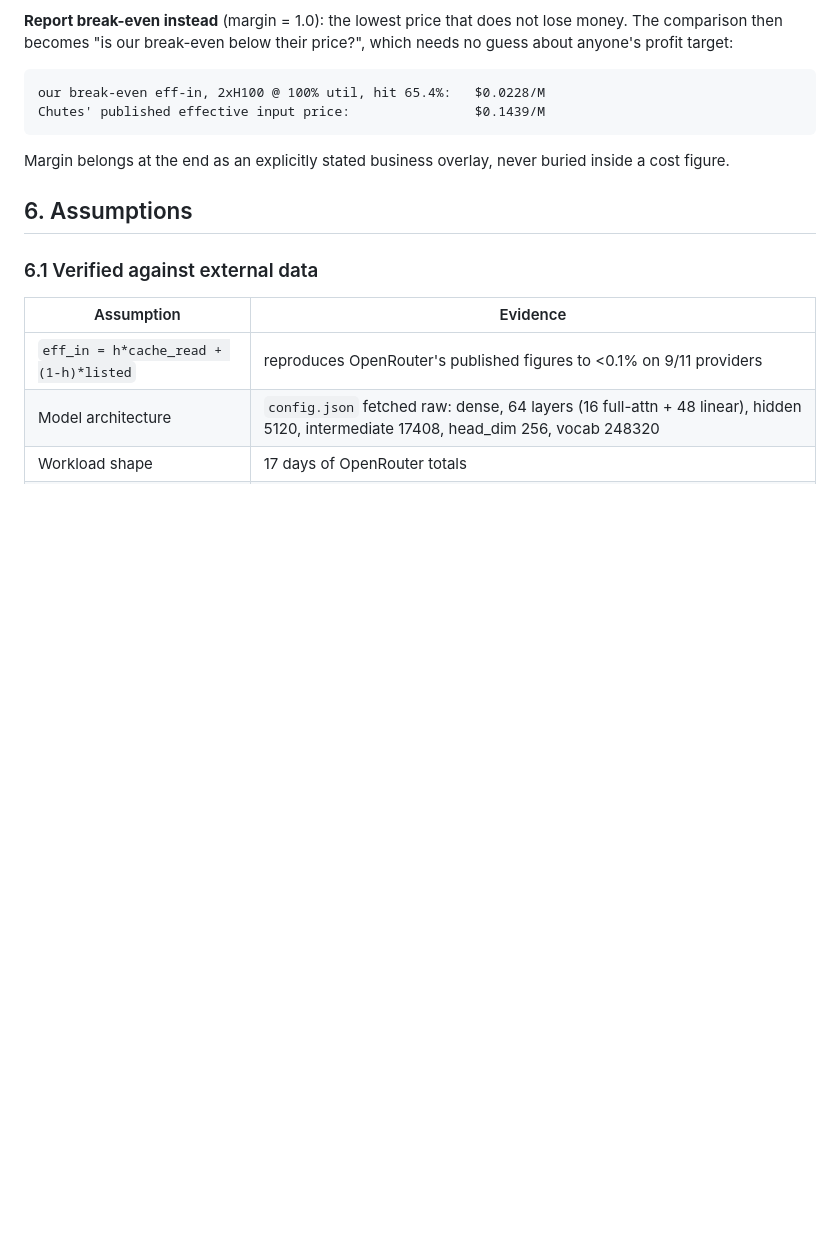
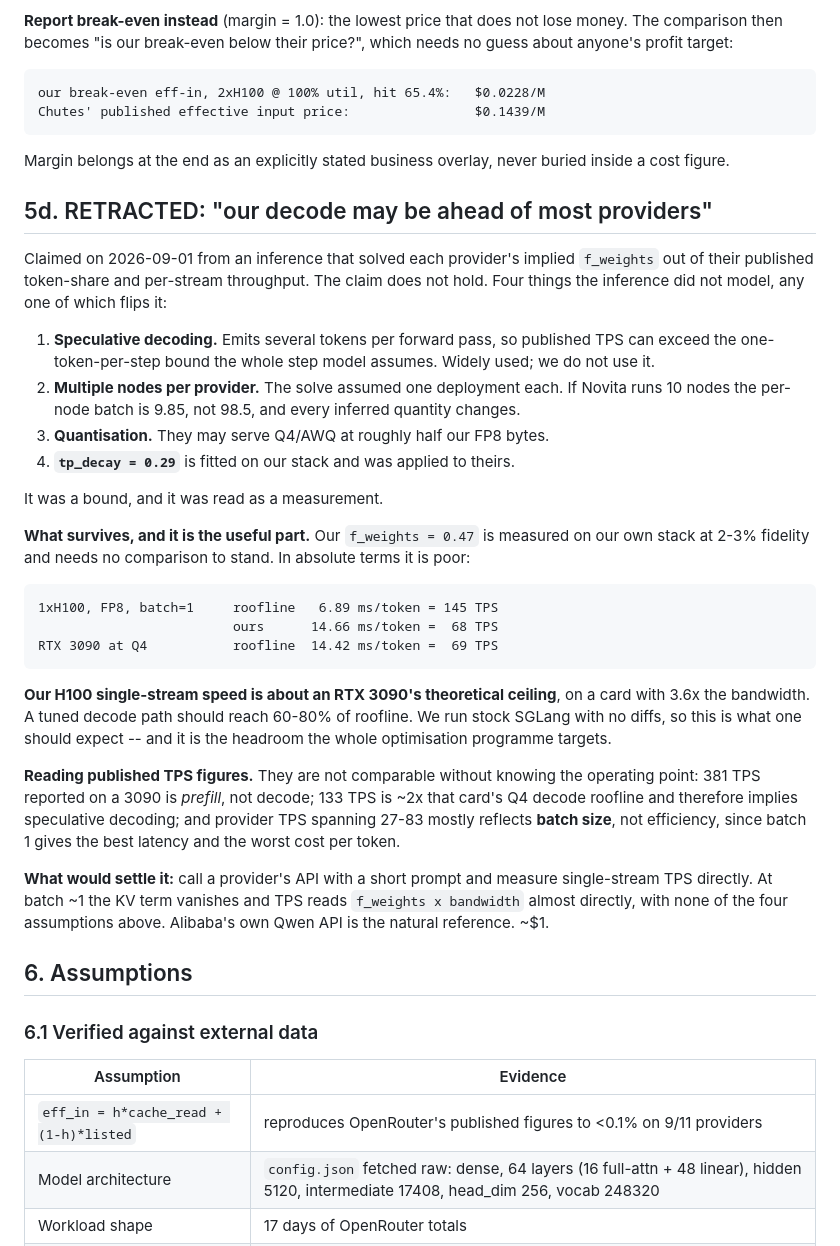
Before and after one commit to mpeng19/auto-inference, a Markdown page: docs/methodology.md, the part around the change. Rendered like a GitHub page; blank space fills up the shorter version.

Commit message:
Retract 'our decode may be ahead of providers'
The inference ignored speculative decoding, multi-node deployments,
quantisation, and used our own tp_decay. Our 68 TPS single-stream on an H100
is about a 3090's Q4 ceiling -- 0.47 of roofline is poor, as expected from
stock SGLang.

```diff
--- a/docs/methodology.md
+++ b/docs/methodology.md
@@ -529,6 +529,48 @@ which needs no guess about anyone's profit target:
 Margin belongs at the end as an explicitly stated business overlay, never
 buried inside a cost figure.
 
+## 5d. RETRACTED: "our decode may be ahead of most providers"
+
+Claimed on 2026-09-01 from an inference that solved each provider's implied
+`f_weights` out of their published token-share and per-stream throughput. The
+claim does not hold. Four things the inference did not model, any one of which
+flips it:
+
+1. **Speculative decoding.** Emits several tokens per forward pass, so
+   published TPS can exceed the one-token-per-step bound the whole step model
+   assumes. Widely used; we do not use it.
+2. **Multiple nodes per provider.** The solve assumed one deployment each. If
+   Novita runs 10 nodes the per-node batch is 9.85, not 98.5, and every
+   inferred quantity changes.
+3. **Quantisation.** They may serve Q4/AWQ at roughly half our FP8 bytes.
+4. **`tp_decay = 0.29`** is fitted on our stack and was applied to theirs.
+
+It was a bound, and it was read as a measurement.
+
+**What survives, and it is the useful part.** Our `f_weights = 0.47` is
+measured on our own stack at 2-3% fidelity and needs no comparison to stand.
+In absolute terms it is poor:
+
+    1xH100, FP8, batch=1     roofline   6.89 ms/token = 145 TPS
+                             ours      14.66 ms/token =  68 TPS
+    RTX 3090 at Q4           roofline  14.42 ms/token =  69 TPS
+
+**Our H100 single-stream speed is about an RTX 3090's theoretical ceiling**,
+on a card with 3.6x the bandwidth. A tuned decode path should reach 60-80% of
+roofline. We run stock SGLang with no diffs, so this is what one should expect
+-- and it is the headroom the whole optimisation programme targets.
+
+**Reading published TPS figures.** They are not comparable without knowing the
+operating point: 381 TPS reported on a 3090 is *prefill*, not decode; 133 TPS
+is ~2x that card's Q4 decode roofline and therefore implies speculative
+decoding; and provider TPS spanning 27-83 mostly reflects **batch size**, not
+efficiency, since batch 1 gives the best latency and the worst cost per token.
+
+**What would settle it:** call a provider's API with a short prompt and measure
+single-stream TPS directly. At batch ~1 the KV term vanishes and TPS reads
+`f_weights x bandwidth` almost directly, with none of the four assumptions
+above. Alibaba's own Qwen API is the natural reference. ~$1.
+
 ## 6. Assumptions
 
 ### 6.1 Verified against external data
```
